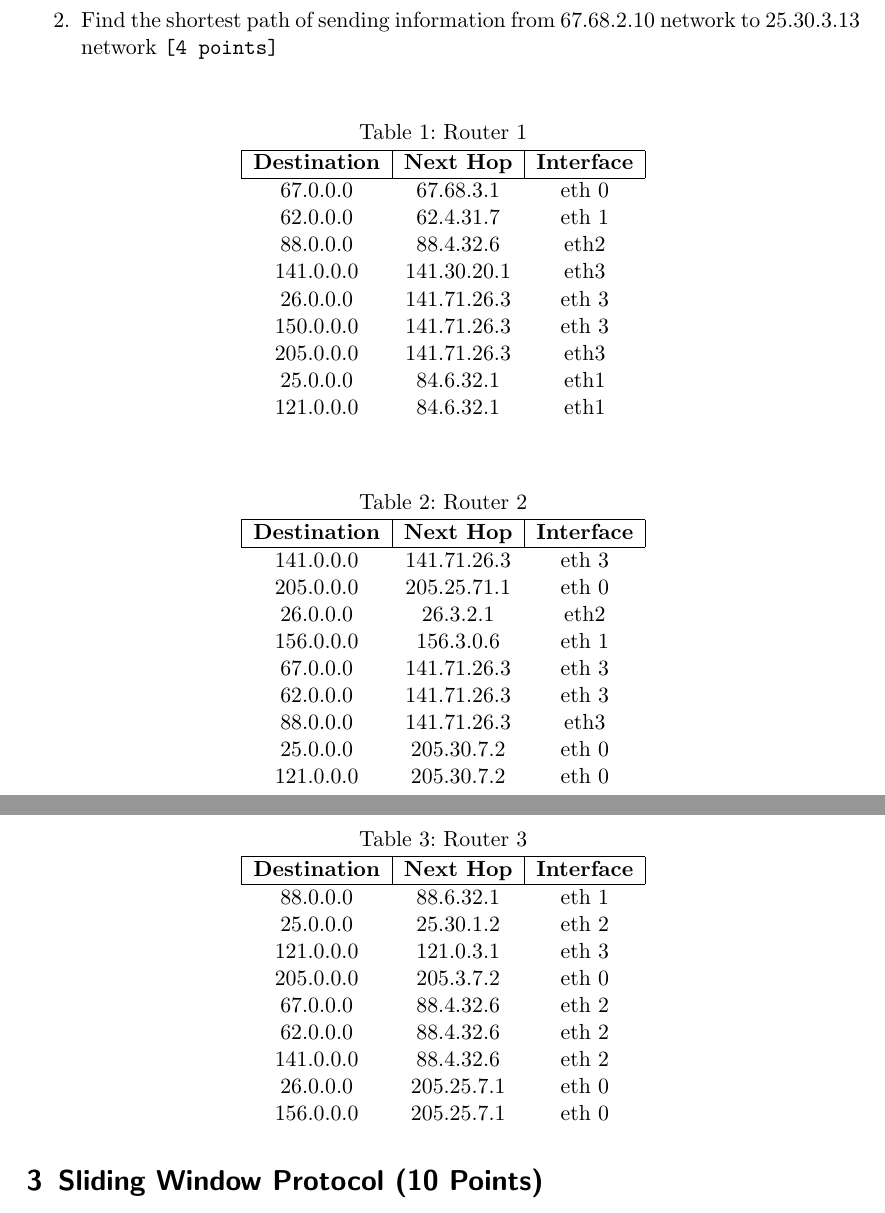
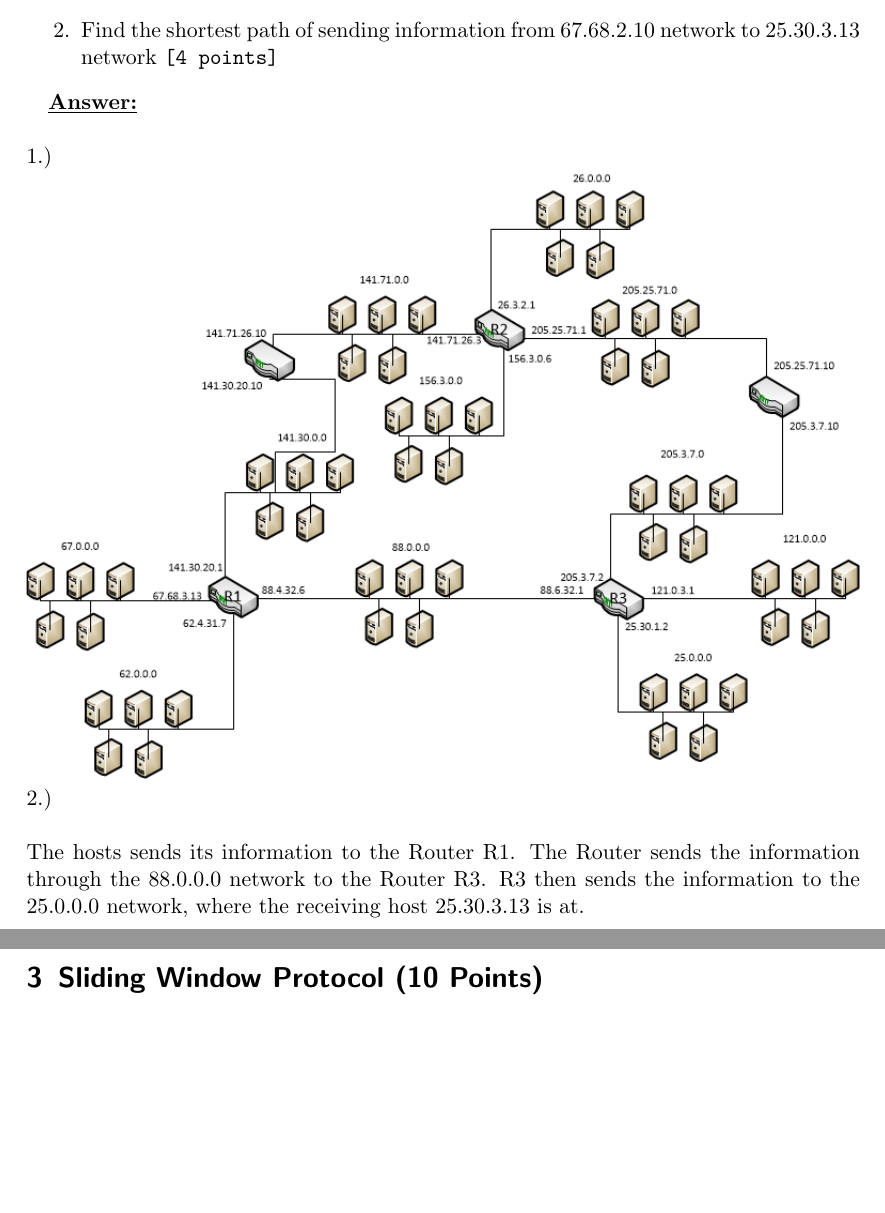
Before and after one commit to dretschka/Hotel, a LaTeX problem sheet (workspace/assignment2_sb.tex): two parts of pages 2 and 3 of 4 before the commit and two parts of pages 2 and 3 of 3 after it, joined at a grey line, cut so that both start at the same text, the shorter picture padded with empty space. Compiled offline with pdfLaTeX.

Commit message:
add some files for assignment2

```diff
--- a/workspace/assignment2_sb.tex
+++ b/workspace/assignment2_sb.tex
@@ -14,6 +14,7 @@
 \date{}
 
 \usepackage{varwidth}
+\usepackage{graphicx}
 
 % ==============================================================================
 % Document
@@ -58,66 +59,17 @@ Thus, our checksum is 2ECD and we receive the package\\
 \section{Routing Algorithm (10 Points)}
 You have seen how routing tables can be used to see how the packets are transferred across different networks. Using the routing tables below of Router 1, 2 and 3:
 \begin{enumerate}
-\item Draw the network \texttt{[6 points]}
-\item Find the shortest path of sending information from 67.68.2.10 network to 25.30.3.13 network \texttt{[4 points]}
+	\item Draw the network \texttt{[6 points]}
+	\item Find the shortest path of sending information from 67.68.2.10 network to 25.30.3.13 network \texttt{[4 points]}
 \end{enumerate}
 
-\begin{table}[h]
-\centering
-\caption{Router 1}
-\label{Router 1}
-\begin{tabular}{ccc}
-\hline
-\multicolumn{1}{|c|}{\textbf{Destination}} & \multicolumn{1}{c|}{\textbf{Next Hop}} & \multicolumn{1}{c|}{\textbf{Interface}} \\ \hline
-67.0.0.0                                   & 67.68.3.1                              & eth 0                                   \\
-62.0.0.0                                   & 62.4.31.7                              & eth 1                                   \\
-88.0.0.0                                   & 88.4.32.6                              & eth2                                    \\
-141.0.0.0                                  & 141.30.20.1                            & eth3                                    \\
-26.0.0.0                                   & 141.71.26.3                            & eth 3                                   \\
-150.0.0.0                                  & 141.71.26.3                            & eth 3                                   \\
-205.0.0.0                                  & 141.71.26.3                            & eth3                                    \\
-25.0.0.0                                   & 84.6.32.1                              & eth1                                    \\
-121.0.0.0                                  & 84.6.32.1                              & eth1
-\end{tabular}
-\end{table}
-\begin{table}[h]
-\centering
-\caption{Router 2}
-\label{Router 2}
-\begin{tabular}{ccc}
-\hline
-\multicolumn{1}{|c|}{\textbf{Destination}} & \multicolumn{1}{c|}{\textbf{Next Hop}} & \multicolumn{1}{c|}{\textbf{Interface}} \\ \hline
-141.0.0.0                                  & 141.71.26.3                            & eth 3                                   \\
-205.0.0.0                                  & 205.25.71.1                            & eth 0                                   \\
-26.0.0.0                                   & 26.3.2.1                               & eth2                                    \\
-156.0.0.0                                  & 156.3.0.6                              & eth 1                                   \\
-67.0.0.0                                   & 141.71.26.3                            & eth 3                                   \\
-62.0.0.0                                   & 141.71.26.3                            & eth 3                                   \\
-88.0.0.0                                   & 141.71.26.3                            & eth3                                    \\
-25.0.0.0                                   & 205.30.7.2                             & eth 0                                   \\
-121.0.0.0                                  & 205.30.7.2                             & eth 0
-\end{tabular}
-\end{table}
-\begin{table}[h]
-\centering
-\caption{Router 3}
-\label{Router 3}
-\begin{tabular}{ccc}
-\hline
-\multicolumn{1}{|c|}{\textbf{Destination}} & \multicolumn{1}{c|}{\textbf{Next Hop}} & \multicolumn{1}{c|}{\textbf{Interface}} \\ \hline
-88.0.0.0                                   & 88.6.32.1                              & eth 1                                   \\
-25.0.0.0                                   & 25.30.1.2                              & eth 2                                   \\
-121.0.0.0                                  & 121.0.3.1                              & eth 3                                   \\
-205.0.0.0                                  & 205.3.7.2                              & eth 0                                   \\
-67.0.0.0                                   & 88.4.32.6                              & eth 2                                   \\
-62.0.0.0                                   & 88.4.32.6                              & eth 2                                   \\
-141.0.0.0                                  & 88.4.32.6                              & eth 2                                   \\
-26.0.0.0                                   & 205.25.7.1                             & eth 0                                   \\
-156.0.0.0                                  & 205.25.7.1                             & eth 0
-\end{tabular}
-\end{table}
-\newpage
-
+\textbf{\underline{Answer:}}\\
+\\
+1.)\\
+\includegraphics[width=1\textwidth]{21.png}
+2.)\\
+\\
+The hosts sends its information to the Router R1. The Router sends the information through the 88.0.0.0 network to the Router R3. R3 then sends the information to the 25.0.0.0 network, where the receiving host 25.30.3.13 is at.\\
 % ------------------------------------------------------------------------------
 
 
```
Also changed, not shown: workspace/21.png (added), 1 other file.
